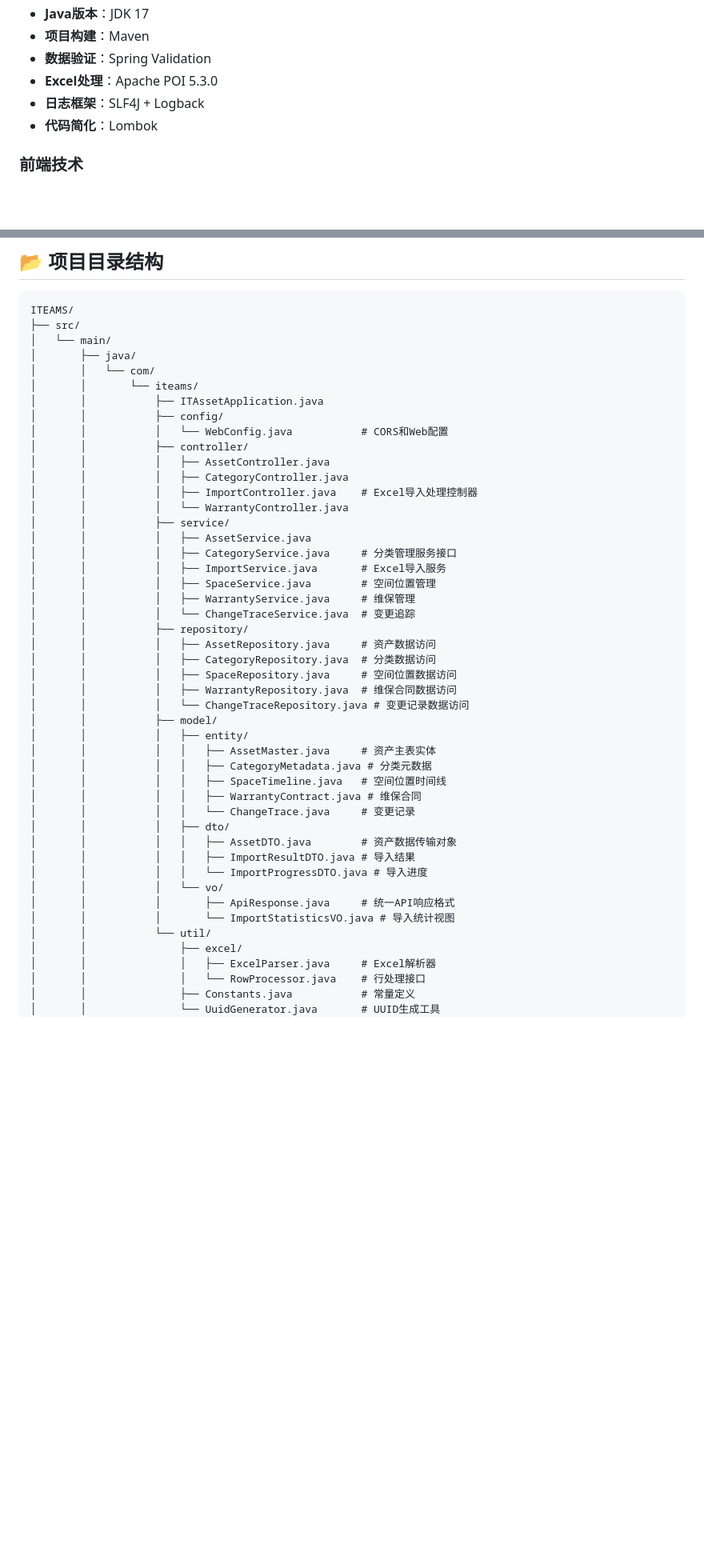
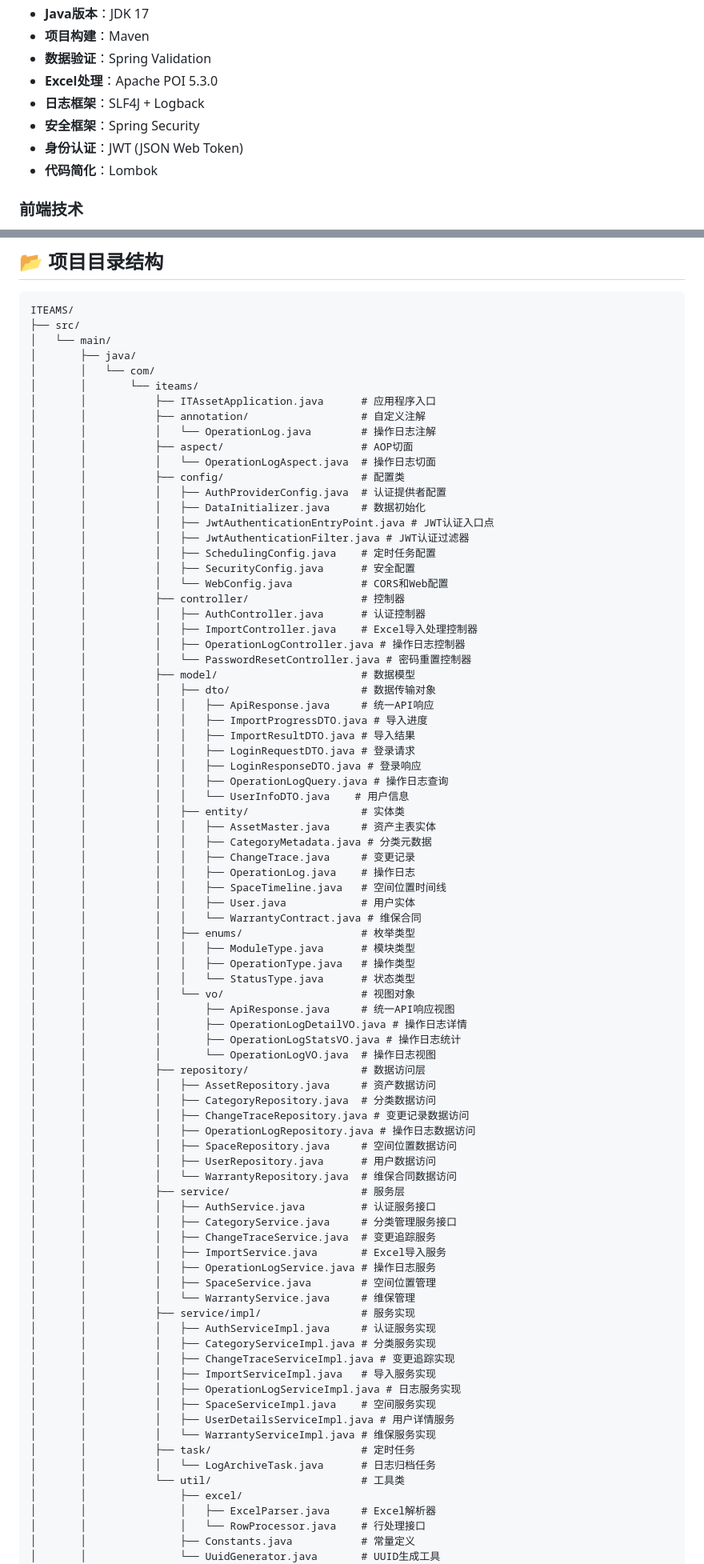
Before and after one commit to Matthewyin/ITEams, a Markdown page: readme.md, 2 parts joined by grey strips. Shown at 80% size. Rendered like a GitHub page; blank space fills up the shorter version.

```diff
--- a/readme.md
+++ b/readme.md
@@ -41,6 +43,8 @@ ITEams是一个面向企业的IT资产全生命周期管理系统，专注于帮
 - **数据验证**：Spring Validation
 - **Excel处理**：Apache POI 5.3.0
 - **日志框架**：SLF4J + Logback
+- **安全框架**：Spring Security
+- **身份认证**：JWT (JSON Web Token)
 - **代码简化**：Lombok
 
 ### 前端技术
@@ -61,42 +65,78 @@ ITEAMS/
 │       ├── java/
 │       │   └── com/
 │       │       └── iteams/
-│       │           ├── ITAssetApplication.java
-│       │           ├── config/
+│       │           ├── ITAssetApplication.java      # 应用程序入口
+│       │           ├── annotation/                  # 自定义注解
+│       │           │   └── OperationLog.java        # 操作日志注解
+│       │           ├── aspect/                      # AOP切面
+│       │           │   └── OperationLogAspect.java  # 操作日志切面
+│       │           ├── config/                      # 配置类
+│       │           │   ├── AuthProviderConfig.java  # 认证提供者配置
+│       │           │   ├── DataInitializer.java     # 数据初始化
+│       │           │   ├── JwtAuthenticationEntryPoint.java # JWT认证入口点
+│       │           │   ├── JwtAuthenticationFilter.java # JWT认证过滤器
+│       │           │   ├── SchedulingConfig.java    # 定时任务配置
+│       │           │   ├── SecurityConfig.java      # 安全配置
 │       │           │   └── WebConfig.java           # CORS和Web配置
-│       │           ├── controller/
-│       │           │   ├── AssetController.java
-│       │           │   ├── CategoryController.java
+│       │           ├── controller/                  # 控制器
+│       │           │   ├── AuthController.java      # 认证控制器
 │       │           │   ├── ImportController.java    # Excel导入处理控制器
-│       │           │   └── WarrantyController.java
-│       │           ├── service/
-│       │           │   ├── AssetService.java
-│       │           │   ├── CategoryService.java     # 分类管理服务接口
-│       │           │   ├── ImportService.java       # Excel导入服务
-│       │           │   ├── SpaceService.java        # 空间位置管理
-│       │           │   ├── WarrantyService.java     # 维保管理
-│       │           │   └── ChangeTraceService.java  # 变更追踪
-│       │           ├── repository/
+│       │           │   ├── OperationLogController.java # 操作日志控制器
+│       │           │   └── PasswordResetController.java # 密码重置控制器
+│       │           ├── model/                       # 数据模型
+│       │           │   ├── dto/                     # 数据传输对象
+│       │           │   │   ├── ApiResponse.java     # 统一API响应
+│       │           │   │   ├── ImportProgressDTO.java # 导入进度
+│       │           │   │   ├── ImportResultDTO.java # 导入结果
+│       │           │   │   ├── LoginRequestDTO.java # 登录请求
+│       │           │   │   ├── LoginResponseDTO.java # 登录响应
+│       │           │   │   ├── OperationLogQuery.java # 操作日志查询
+│       │           │   │   └── UserInfoDTO.java    # 用户信息
+│       │           │   ├── entity/                  # 实体类
+│       │           │   │   ├── AssetMaster.java     # 资产主表实体
+│       │           │   │   ├── CategoryMetadata.java # 分类元数据
+│       │           │   │   ├── ChangeTrace.java     # 变更记录
+│       │           │   │   ├── OperationLog.java    # 操作日志
+│       │           │   │   ├── SpaceTimeline.java   # 空间位置时间线
+│       │           │   │   ├── User.java            # 用户实体
+│       │           │   │   └── WarrantyContract.java # 维保合同
+│       │           │   ├── enums/                   # 枚举类型
+│       │           │   │   ├── ModuleType.java      # 模块类型
+│       │           │   │   ├── OperationType.java   # 操作类型
+│       │           │   │   └── StatusType.java      # 状态类型
+│       │           │   └── vo/                      # 视图对象
+│       │           │       ├── ApiResponse.java     # 统一API响应视图
+│       │           │       ├── OperationLogDetailVO.java # 操作日志详情
+│       │           │       ├── OperationLogStatsVO.java # 操作日志统计
+│       │           │       └── OperationLogVO.java  # 操作日志视图
+│       │           ├── repository/                  # 数据访问层
 │       │           │   ├── AssetRepository.java     # 资产数据访问
 │       │           │   ├── CategoryRepository.java  # 分类数据访问
+│       │           │   ├── ChangeTraceRepository.java # 变更记录数据访问
+│       │           │   ├── OperationLogRepository.java # 操作日志数据访问
 │       │           │   ├── SpaceRepository.java     # 空间位置数据访问
-│       │           │   ├── WarrantyRepository.java  # 维保合同数据访问
-│       │           │   └── ChangeTraceRepository.java # 变更记录数据访问
-│       │           ├── model/
-│       │           │   ├── entity/
-│       │           │   │   ├── AssetMaster.java     # 资产主表实体
-│       │           │   │   ├── CategoryMetadata.java # 分类元数据
-│       │           │   │   ├── SpaceTimeline.java   # 空间位置时间线
-│       │           │   │   ├── WarrantyContract.java # 维保合同
-│       │           │   │   └── ChangeTrace.java     # 变更记录
-│       │           │   ├── dto/
-│       │           │   │   ├── AssetDTO.java        # 资产数据传输对象
-│       │           │   │   ├── ImportResultDTO.java # 导入结果
-│       │           │   │   └── ImportProgressDTO.java # 导入进度
-│       │           │   └── vo/
-│       │           │       ├── ApiResponse.java     # 统一API响应格式
-│       │           │       └── ImportStatisticsVO.java # 导入统计视图
-│       │           └── util/
+│       │           │   ├── UserRepository.java      # 用户数据访问
+│       │           │   └── WarrantyRepository.java  # 维保合同数据访问
+│       │           ├── service/                     # 服务层
+│       │           │   ├── AuthService.java         # 认证服务接口
+│       │           │   ├── CategoryService.java     # 分类管理服务接口
+│       │           │   ├── ChangeTraceService.java  # 变更追踪服务
+│       │           │   ├── ImportService.java       # Excel导入服务
+│       │           │   ├── OperationLogService.java # 操作日志服务
+│       │           │   ├── SpaceService.java        # 空间位置管理
+│       │           │   └── WarrantyService.java     # 维保管理
+│       │           ├── service/impl/                # 服务实现
+│       │           │   ├── AuthServiceImpl.java     # 认证服务实现
+│       │           │   ├── CategoryServiceImpl.java # 分类服务实现
+│       │           │   ├── ChangeTraceServiceImpl.java # 变更追踪实现
+│       │           │   ├── ImportServiceImpl.java   # 导入服务实现
+│       │           │   ├── OperationLogServiceImpl.java # 日志服务实现
+│       │           │   ├── SpaceServiceImpl.java    # 空间服务实现
+│       │           │   ├── UserDetailsServiceImpl.java # 用户详情服务
+│       │           │   └── WarrantyServiceImpl.java # 维保服务实现
+│       │           ├── task/                        # 定时任务
+│       │           │   └── LogArchiveTask.java      # 日志归档任务
+│       │           └── util/                        # 工具类
 │       │               ├── excel/
 │       │               │   ├── ExcelParser.java     # Excel解析器
 │       │               │   └── RowProcessor.java    # 行处理接口
```
Also changed, not shown: other parts of readme.md (+124 -0 lines).
